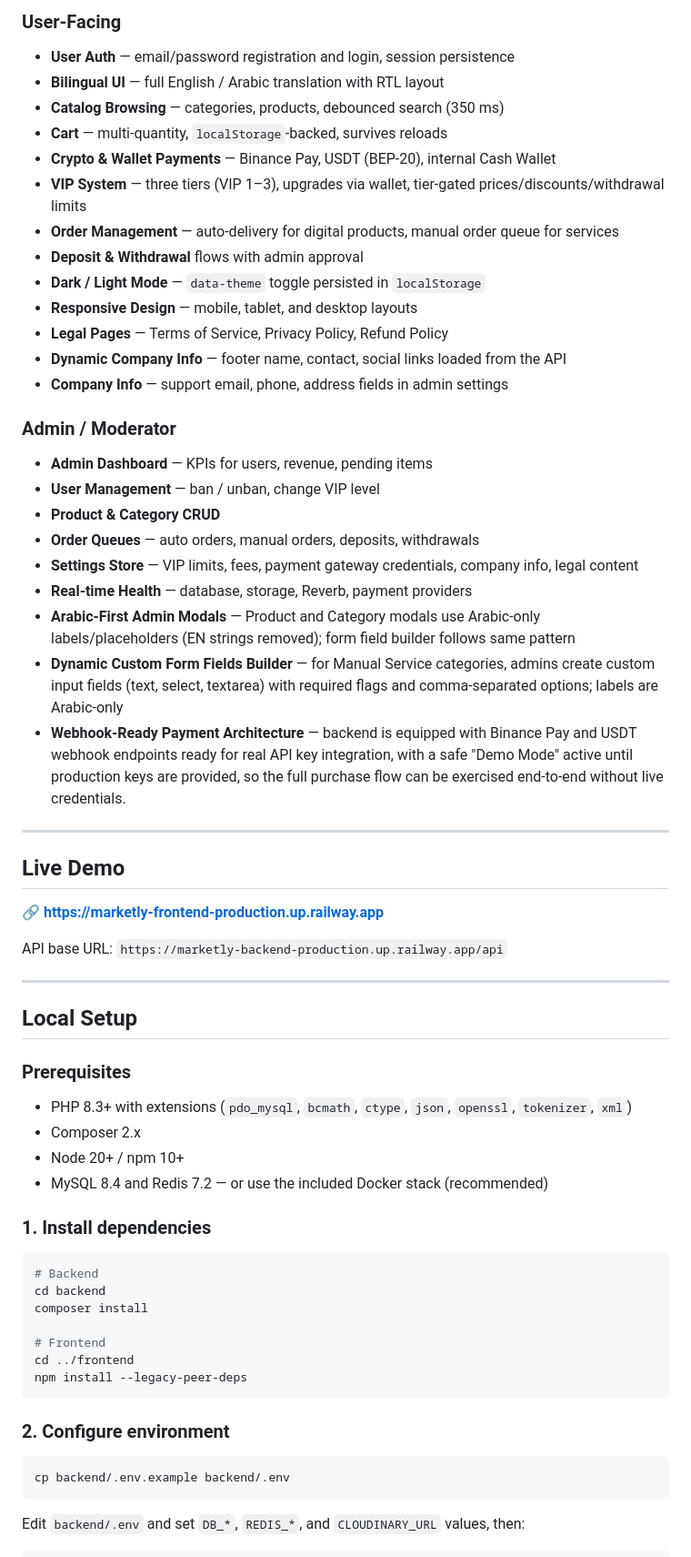
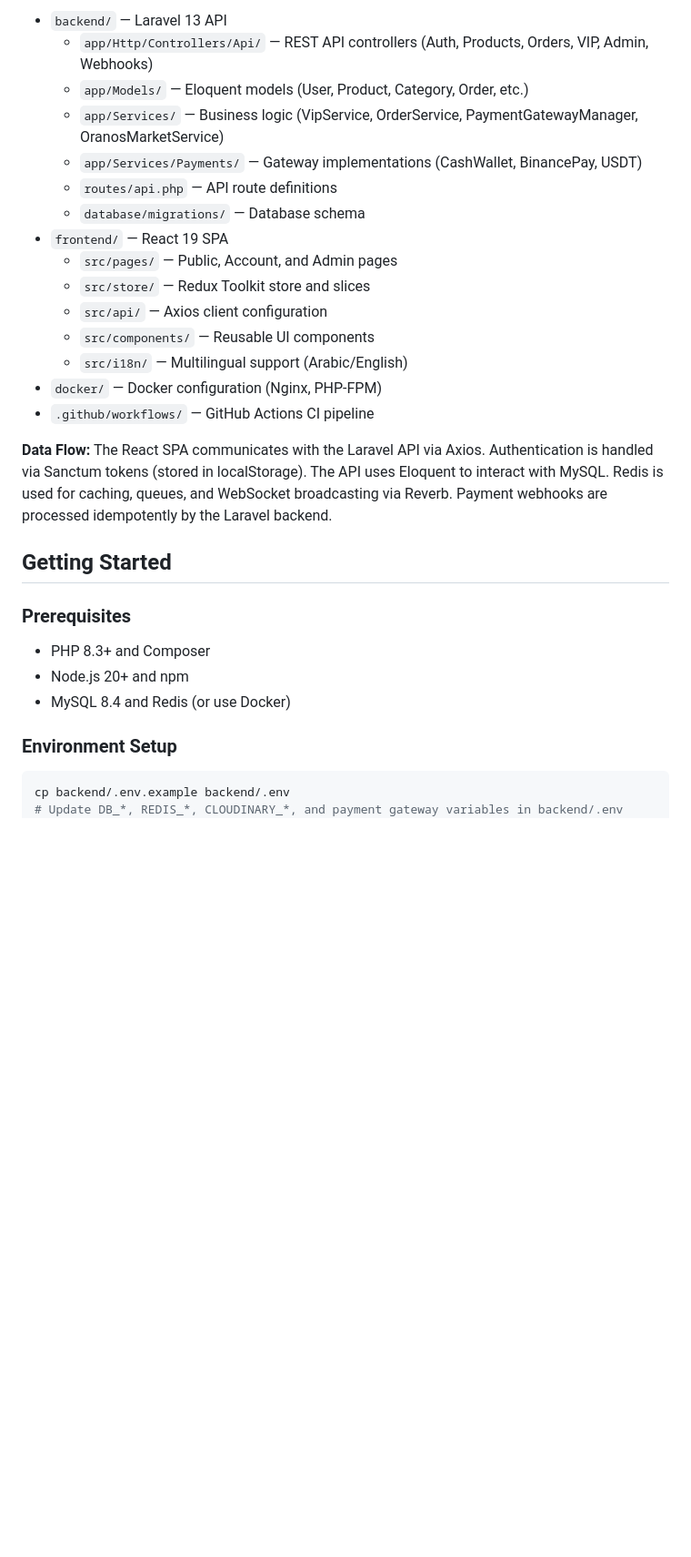
Before and after one commit to serenesheikh23/marketly, a Markdown page: README.md, the part around one of its changes. Shown at 91% size. Drawn GitHub-style; blank space fills up the shorter version.

````diff
--- a/README.md
+++ b/README.md
@@ -64,65 +61,31 @@ Reverb broadcasts, a Redux store with localStorage persistence, and a bilingual
 
-### User-Facing
-- **User Auth** — email/password registration and login, session persistence
-- **Bilingual UI** — full English / Arabic translation with RTL layout
-- **Catalog Browsing** — categories, products, debounced search (350 ms)
-- **Cart** — multi-quantity, `localStorage`-backed, survives reloads
-- **Crypto & Wallet Payments** — Binance Pay, USDT (BEP-20), internal Cash Wallet
-- **VIP System** — three tiers (VIP 1–3), upgrades via wallet, tier-gated prices/discounts/withdrawal limits
-- **Order Management** — auto-delivery for digital products, manual order queue for services
-- **Deposit & Withdrawal** flows with admin approval
-- **Dark / Light Mode** — `data-theme` toggle persisted in `localStorage`
-- **Responsive Design** — mobile, tablet, and desktop layouts
-- **Legal Pages** — Terms of Service, Privacy Policy, Refund Policy
-- **Dynamic Company Info** — footer name, contact, social links loaded from the API
-- **Company Info** — support email, phone, address fields in admin settings
+- `backend/` — Laravel 13 API
+  - `app/Http/Controllers/Api/` — REST API controllers (Auth, Products, Orders, VIP, Admin, Webhooks)
+  - `app/Models/` — Eloquent models (User, Product, Category, Order, etc.)
+  - `app/Services/` — Business logic (VipService, OrderService, PaymentGatewayManager, OranosMarketService)
+  - `app/Services/Payments/` — Gateway implementations (CashWallet, BinancePay, USDT)
+  - `routes/api.php` — API route definitions
+  - `database/migrations/` — Database schema
+- `frontend/` — React 19 SPA
+  - `src/pages/` — Public, Account, and Admin pages
+  - `src/store/` — Redux Toolkit store and slices
+  - `src/api/` — Axios client configuration
+  - `src/components/` — Reusable UI components
+  - `src/i18n/` — Multilingual support (Arabic/English)
+- `docker/` — Docker configuration (Nginx, PHP-FPM)
+- `.github/workflows/` — GitHub Actions CI pipeline
 
-### Admin / Moderator
-- **Admin Dashboard** — KPIs for users, revenue, pending items
-- **User Management** — ban / unban, change VIP level
-- **Product & Category CRUD**
-- **Order Queues** — auto orders, manual orders, deposits, withdrawals
-- **Settings Store** — VIP limits, fees, payment gateway credentials, company info, legal content
-- **Real-time Health** — database, storage, Reverb, payment providers
-- **Arabic-First Admin Modals** — Product and Category modals use Arabic-only labels/placeholders (EN strings removed); form field builder follows same pattern
-- **Dynamic Custom Form Fields Builder** — for Manual Service categories, admins create custom input fields (text, select, textarea) with required flags and comma-separated options; labels are Arabic-only
-- **Webhook-Ready Payment Architecture** — backend is equipped with Binance Pay and USDT webhook endpoints ready for real API key integration, with a safe "Demo Mode" active until production keys are provided, so the full purchase flow can be exercised end-to-end without live credentials.
+**Data Flow:** The React SPA communicates with the Laravel API via Axios. Authentication is handled via Sanctum tokens (stored in localStorage). The API uses Eloquent to interact with MySQL. Redis is used for caching, queues, and WebSocket broadcasting via Reverb. Payment webhooks are processed idempotently by the Laravel backend.
 
----
-
-## Live Demo
-
-🔗 **[https://marketly-frontend-production.up.railway.app](https://marketly-frontend-production.up.railway.app)**
-
-API base URL: `https://marketly-backend-production.up.railway.app/api`
-
----
-
-## Local Setup
+## Getting Started
 
 ### Prerequisites
-- PHP 8.3+ with extensions (`pdo_mysql`, `bcmath`, `ctype`, `json`, `openssl`, `tokenizer`, `xml`)
-- Composer 2.x
-- Node 20+ / npm 10+
-- MySQL 8.4 and Redis 7.2 — or use the included Docker stack (recommended)
+- PHP 8.3+ and Composer
+- Node.js 20+ and npm
+- MySQL 8.4 and Redis (or use Docker)
 
-### 1. Install dependencies
-```bash
-# Backend
-cd backend
-composer install
-
-# Frontend
-cd ../frontend
-npm install --legacy-peer-deps
-```
-
-### 2. Configure environment
+### Environment Setup
 ```bash
 cp backend/.env.example backend/.env
-```
-
-Edit `backend/.env` and set `DB_*`, `REDIS_*`, and `CLOUDINARY_URL` values, then:
-
-```bash
+# Update DB_*, REDIS_*, CLOUDINARY_*, and payment gateway variables in backend/.env
 php artisan key:generate
````
Also changed, not shown: other parts of README.md (+47 -150 lines).
